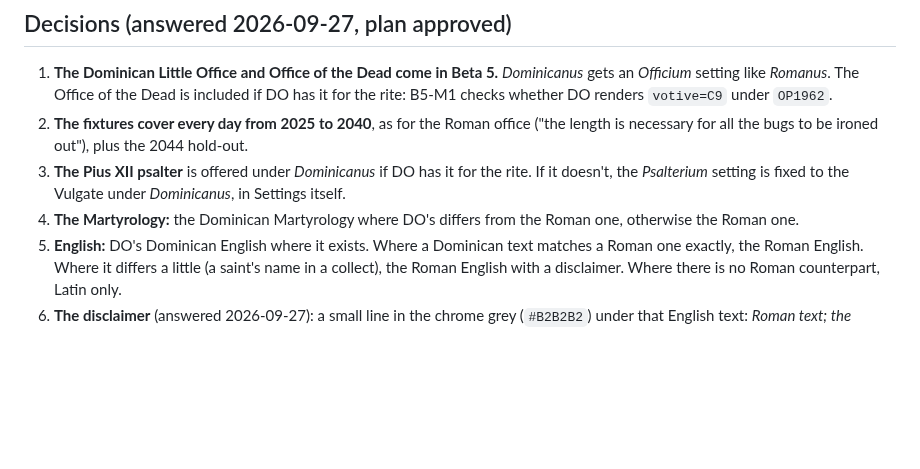
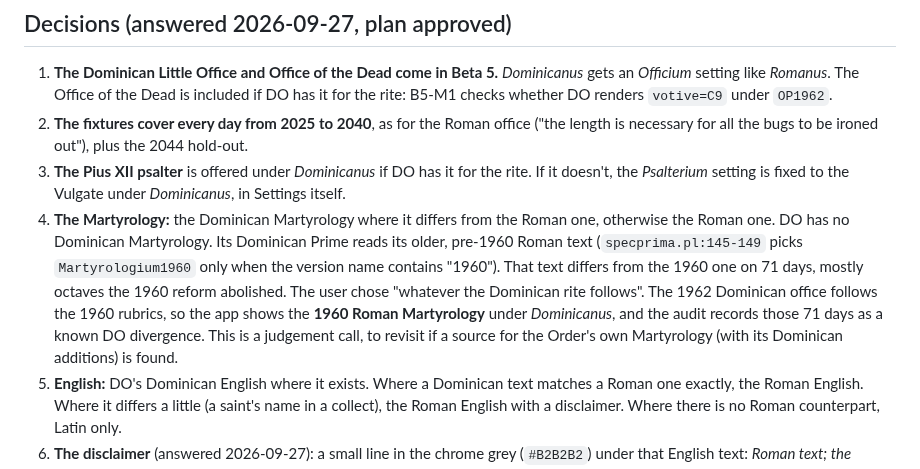
Before and after one commit to ColdFrozenYeti/Breviarium, a Markdown page: docs/Beta_5_plan.md, the part around the change. Drawn GitHub-style; blank space fills up the shorter version.

Commit message:
Beta 5 plan: the Martyrology under Dominicanus
DO's Dominican Prime reads its pre-1960 Roman Martyrology (71 days
differ from 1960, mostly abolished octaves). The rite follows the 1960
rubrics, so the app uses the 1960 Roman text and the audit records the
difference; a judgement call, recorded as such.

Co-Authored-By: Claude Opus 5.5 <noreply@anthropic.com>
Claude-Session: https://claude.ai/code/session_01Qio5HPZReq2mPALcXzAV9N

```diff
--- a/docs/Beta_5_plan.md
+++ b/docs/Beta_5_plan.md
@@ -162,8 +162,15 @@ As in Beta 4, with the Beta 4 retrospective's carry-forward:
 3. **The Pius XII psalter** is offered under *Dominicanus* if DO has it for the rite.
    If it doesn't, the *Psalterium* setting is fixed to the Vulgate under *Dominicanus*,
    in Settings itself.
-4. **The Martyrology:** the Dominican Martyrology where DO's differs from the Roman one,
-   otherwise the Roman one.
+4. **The Martyrology:** the Dominican Martyrology where it differs from the Roman one,
+   otherwise the Roman one. DO has no Dominican Martyrology. Its Dominican Prime reads
+   its older, pre-1960 Roman text (`specprima.pl:145-149` picks `Martyrologium1960` only
+   when the version name contains "1960"). That text differs from the 1960 one on 71
+   days, mostly octaves the 1960 reform abolished. The user chose "whatever the
+   Dominican rite follows". The 1962 Dominican office follows the 1960 rubrics, so the
+   app shows the **1960 Roman Martyrology** under *Dominicanus*, and the audit records
+   those 71 days as a known DO divergence. This is a judgement call, to revisit if a
+   source for the Order's own Martyrology (with its Dominican additions) is found.
 5. **English:** DO's Dominican English where it exists. Where a Dominican text matches
    a Roman one exactly, the Roman English. Where it differs a little (a saint's name in a
    collect), the Roman English with a disclaimer. Where there is no Roman counterpart,
```
